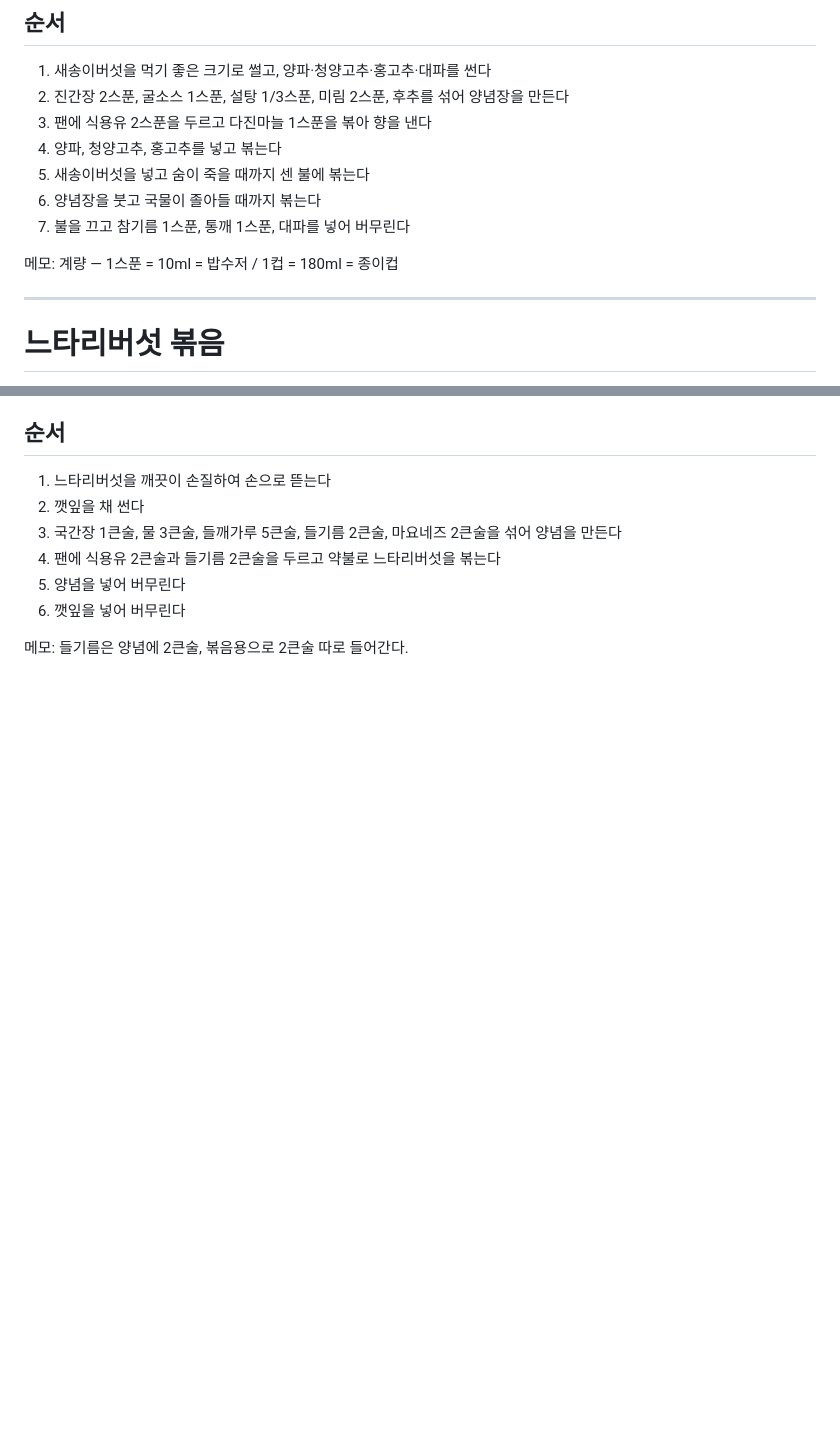
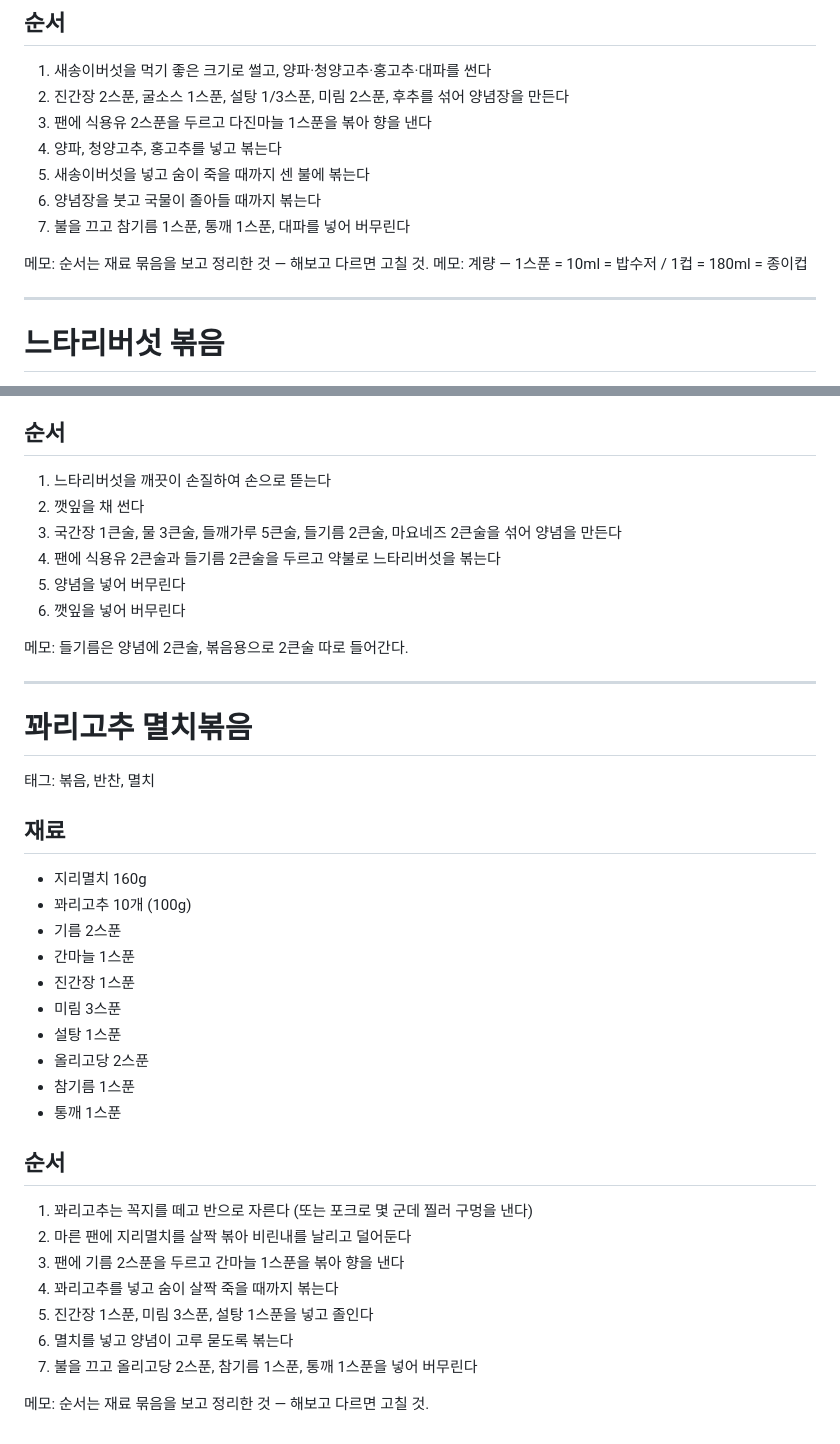
Before and after one commit to hugo6901/recipe-book, a Markdown page: recipes.md, 2 parts joined by grey strips. Rendered like a GitHub page; blank space fills up the shorter version.

Commit message:
꽈리고추 멸치볶음 추가
원본에 조리 순서가 없어 재료 묶음을 보고 정리했다는 표시를
새송이버섯 볶음에도 같이 남김.

Co-Authored-By: Claude Opus 5 <noreply@anthropic.com>

```diff
--- a/recipes.md
+++ b/recipes.md
@@ -97,6 +97,7 @@
 6. 양념장을 붓고 국물이 졸아들 때까지 볶는다
 7. 불을 끄고 참기름 1스푼, 통깨 1스푼, 대파를 넣어 버무린다
 
+메모: 순서는 재료 묶음을 보고 정리한 것 — 해보고 다르면 고칠 것.
 메모: 계량 — 1스푼 = 10ml = 밥수저 / 1컵 = 180ml = 종이컵
 
 ---
@@ -124,3 +125,31 @@
 6. 깻잎을 넣어 버무린다
 
 메모: 들기름은 양념에 2큰술, 볶음용으로 2큰술 따로 들어간다.
+
+---
+
+# 꽈리고추 멸치볶음
+태그: 볶음, 반찬, 멸치
+
+## 재료
+- 지리멸치 160g
+- 꽈리고추 10개 (100g)
+- 기름 2스푼
+- 간마늘 1스푼
+- 진간장 1스푼
+- 미림 3스푼
+- 설탕 1스푼
+- 올리고당 2스푼
+- 참기름 1스푼
+- 통깨 1스푼
+
+## 순서
+1. 꽈리고추는 꼭지를 떼고 반으로 자른다 (또는 포크로 몇 군데 찔러 구멍을 낸다)
+2. 마른 팬에 지리멸치를 살짝 볶아 비린내를 날리고 덜어둔다
+3. 팬에 기름 2스푼을 두르고 간마늘 1스푼을 볶아 향을 낸다
+4. 꽈리고추를 넣고 숨이 살짝 죽을 때까지 볶는다
+5. 진간장 1스푼, 미림 3스푼, 설탕 1스푼을 넣고 졸인다
+6. 멸치를 넣고 양념이 고루 묻도록 볶는다
+7. 불을 끄고 올리고당 2스푼, 참기름 1스푼, 통깨 1스푼을 넣어 버무린다
+
+메모: 순서는 재료 묶음을 보고 정리한 것 — 해보고 다르면 고칠 것.
```
